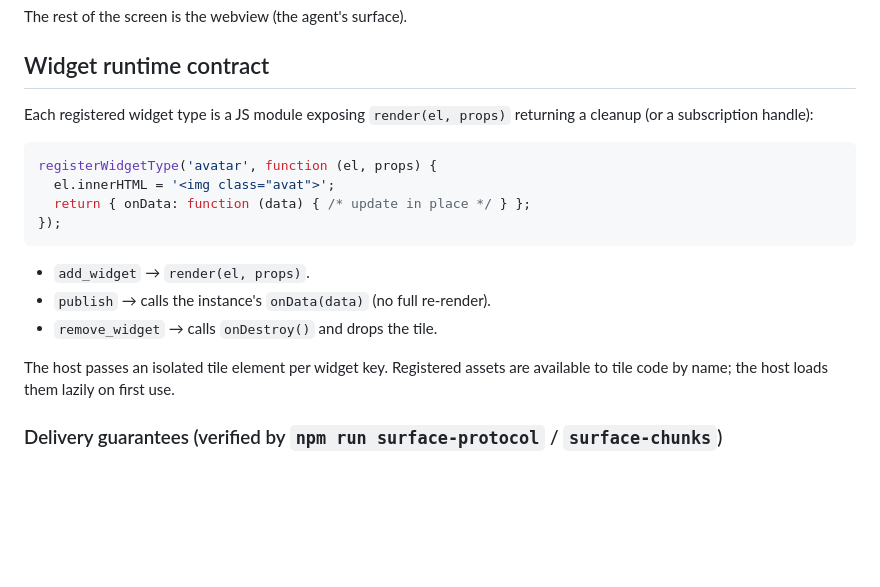
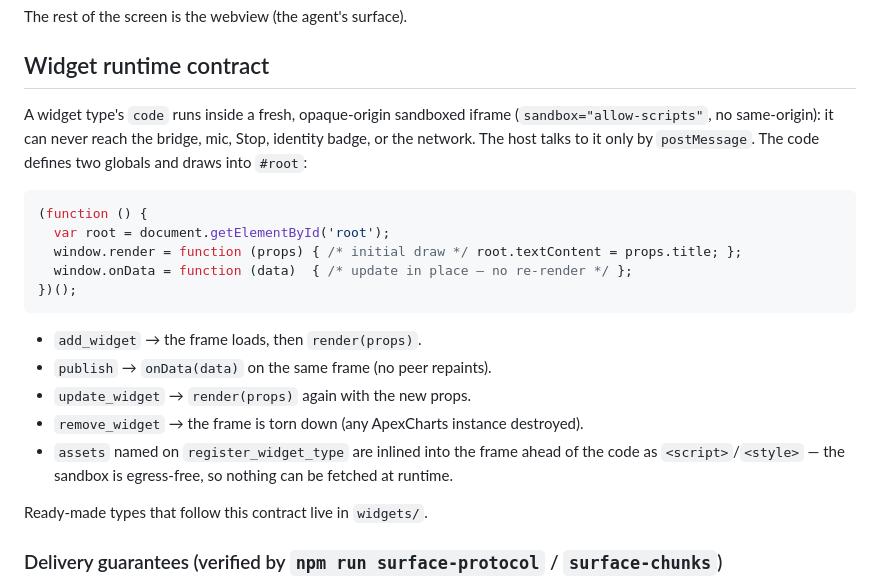
Before and after one commit to terraboops/agent-mobile, a Markdown page: docs/display-surface.md, the part around the change. GitHub-like rendering; blank space fills up the shorter version.

Commit message:
docs(surface): widget runtime contract matches the sandboxed render/onData API
The section described a registerWidgetType(name, fn(el, props)) shape that
the host never implemented; the real contract is window.render/onData inside
an opaque-origin frame fed by postMessage.

Claude-Session: https://claude.ai/code/session_01Gabe8R6VT4FHWmhjX1FHSw

````diff
--- a/docs/display-surface.md
+++ b/docs/display-surface.md
@@ -90,20 +90,28 @@ The rest of the screen is the webview (the agent's surface).
 
 ## Widget runtime contract
 
-Each registered widget type is a JS module exposing `render(el, props)` returning a cleanup
-(or a subscription handle):
+A widget type's `code` runs inside a fresh, opaque-origin sandboxed iframe
+(`sandbox="allow-scripts"`, no same-origin): it can never reach the bridge, mic,
+Stop, identity badge, or the network. The host talks to it only by `postMessage`.
+The code defines two globals and draws into `#root`:
+
 ```js
-registerWidgetType('avatar', function (el, props) {
-  el.innerHTML = '<img class="avat">';
-  return { onData: function (data) { /* update in place */ } };
-});
+(function () {
+  var root = document.getElementById('root');
+  window.render = function (props) { /* initial draw */ root.textContent = props.title; };
+  window.onData = function (data)  { /* update in place — no re-render */ };
+})();
 ```
-- `add_widget` → `render(el, props)`.
-- `publish` → calls the instance's `onData(data)` (no full re-render).
-- `remove_widget` → calls `onDestroy()` and drops the tile.
 
-The host passes an isolated tile element per widget key. Registered assets are available to
-tile code by name; the host loads them lazily on first use.
+- `add_widget` → the frame loads, then `render(props)`.
+- `publish` → `onData(data)` on the same frame (no peer repaints).
+- `update_widget` → `render(props)` again with the new props.
+- `remove_widget` → the frame is torn down (any ApexCharts instance destroyed).
+- `assets` named on `register_widget_type` are inlined into the frame ahead of the
+  code as `<script>`/`<style>` — the sandbox is egress-free, so nothing can be
+  fetched at runtime.
+
+Ready-made types that follow this contract live in `widgets/`.
 
 ### Delivery guarantees (verified by `npm run surface-protocol` / `surface-chunks`)
 
````
